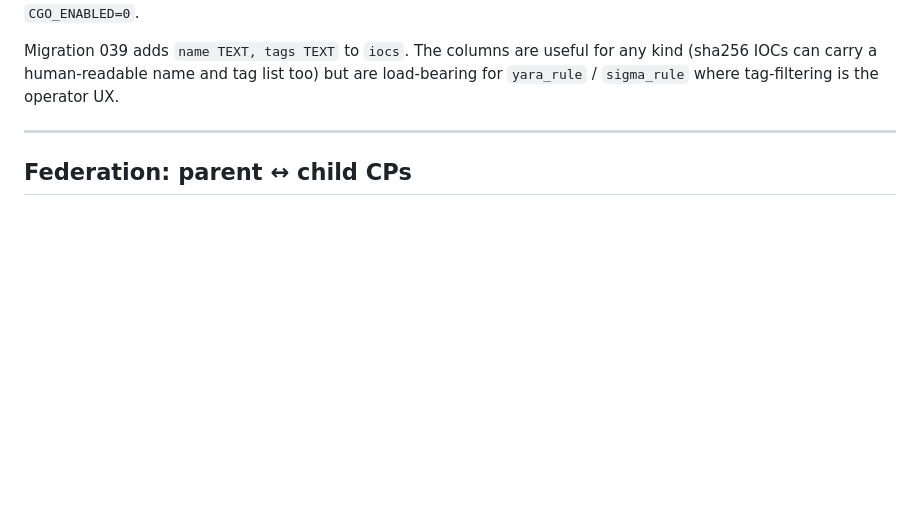
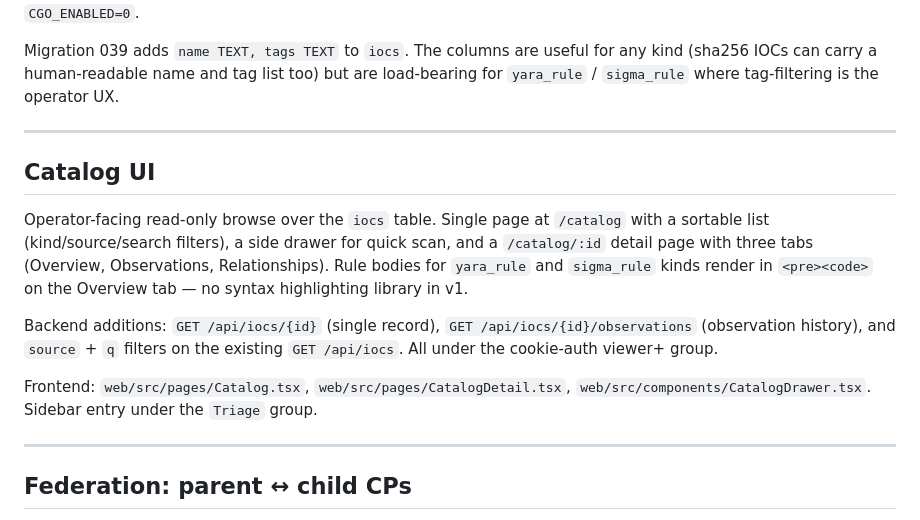
Before and after one commit to mrbrutti/okesu, a Markdown page: docs/architecture.md, the part around the change. GitHub-like rendering; blank space fills up the shorter version.

Commit message:
docs(architecture): catalog UI section

```diff
--- a/docs/architecture.md
+++ b/docs/architecture.md
@@ -2005,6 +2005,26 @@ where tag-filtering is the operator UX.
 
 ---
 
+## Catalog UI
+
+Operator-facing read-only browse over the `iocs` table. Single page at
+`/catalog` with a sortable list (kind/source/search filters), a side
+drawer for quick scan, and a `/catalog/:id` detail page with three
+tabs (Overview, Observations, Relationships). Rule bodies for
+`yara_rule` and `sigma_rule` kinds render in `<pre><code>` on the
+Overview tab — no syntax highlighting library in v1.
+
+Backend additions: `GET /api/iocs/{id}` (single record),
+`GET /api/iocs/{id}/observations` (observation history), and
+`source` + `q` filters on the existing `GET /api/iocs`. All under
+the cookie-auth viewer+ group.
+
+Frontend: `web/src/pages/Catalog.tsx`,
+`web/src/pages/CatalogDetail.tsx`, `web/src/components/CatalogDrawer.tsx`.
+Sidebar entry under the `Triage` group.
+
+---
+
 ## Federation: parent ↔ child CPs
 
 A single tenant typically runs one **global** CP plus one or more
```
